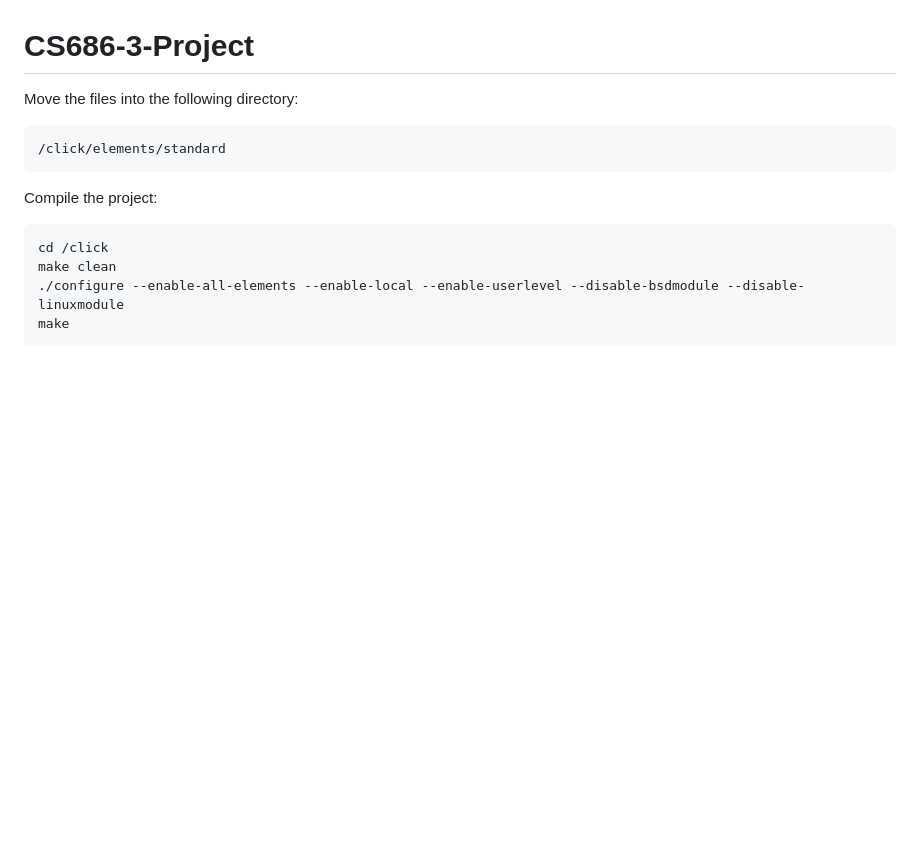
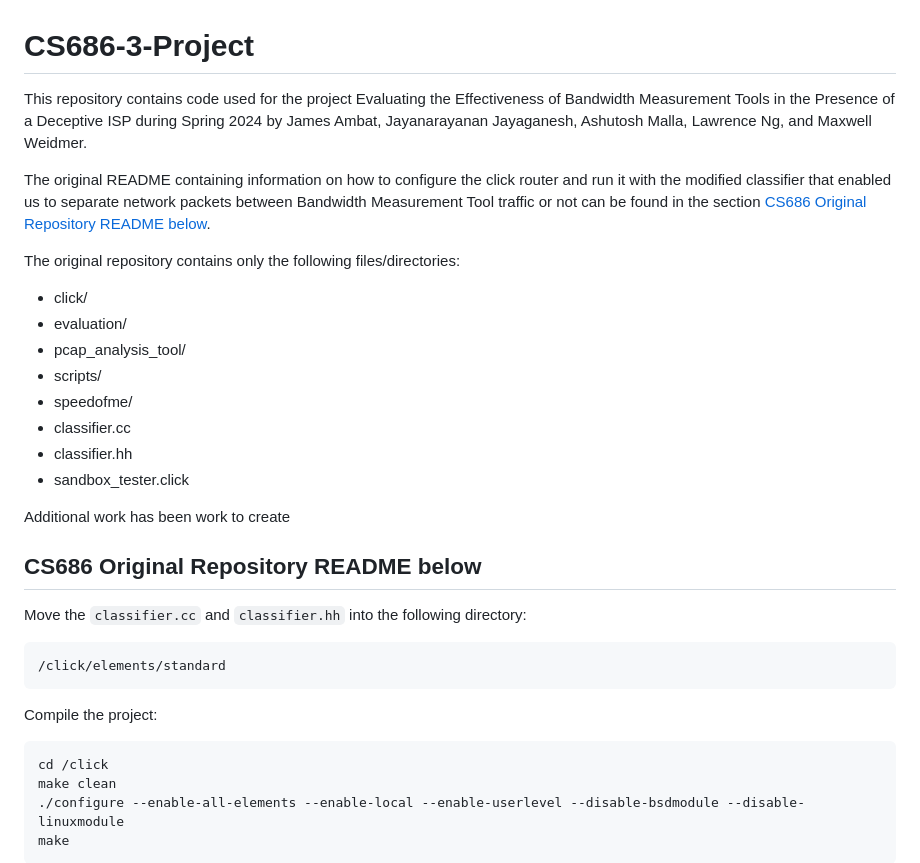
Before and after one commit to vhbsoft/Ersa, a Markdown page: README.md, the part around the change. Rendered like a GitHub page; blank space fills up the shorter version.

Commit message:
init augment README with new info

````diff
--- a/README.md
+++ b/README.md
@@ -1,6 +1,24 @@
 # CS686-3-Project
 
-Move the files into the following directory:
+This repository contains code used for the project Evaluating the Effectiveness of Bandwidth Measurement Tools in the Presence of a Deceptive ISP during Spring 2024 by James Ambat, Jayanarayanan Jayaganesh, Ashutosh Malla, Lawrence Ng, and Maxwell Weidmer.
+
+The original README containing information on how to configure the click router and run it with the modified classifier that enabled us to separate network packets between Bandwidth Measurement Tool traffic or not can be found in the section [CS686 Original Repository README below](#cs686-original-repository-readme-below).
+
+The original repository contains only the following files/directories:
+- click/
+- evaluation/
+- pcap_analysis_tool/
+- scripts/
+- speedofme/
+- classifier.cc
+- classifier.hh
+- sandbox_tester.click
+
+Additional work has been work to create
+
+## CS686 Original Repository README below
+
+Move the `classifier.cc` and `classifier.hh` into the following directory:
 ```
 /click/elements/standard
 ```
````
